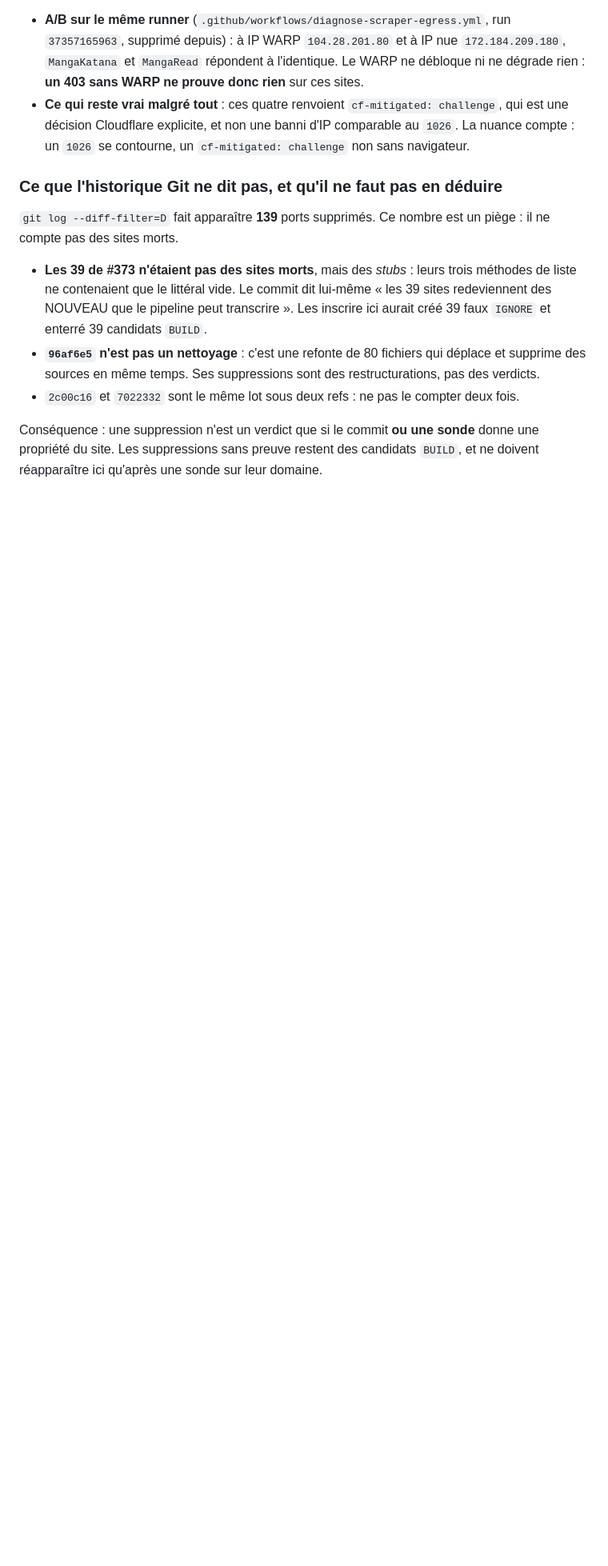
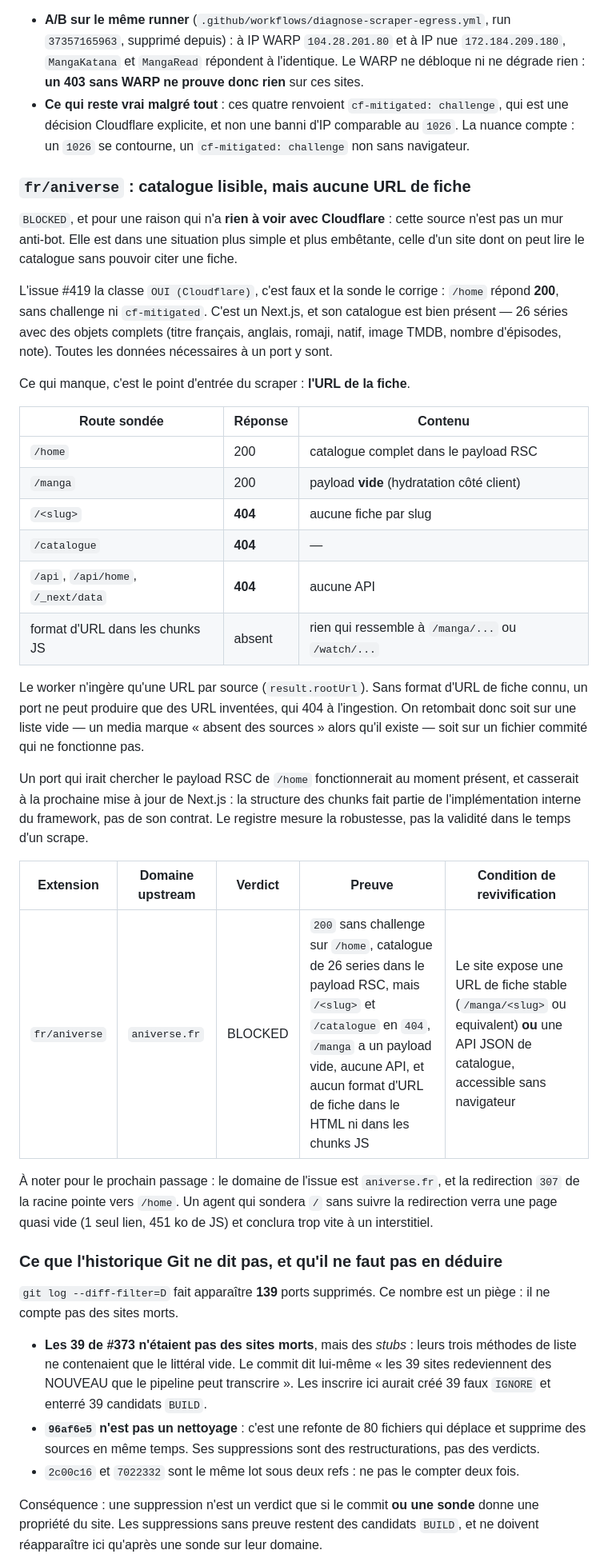
Before and after one commit to KOUSSEMONAUREL/Project-WebMedia, a Markdown page: scrapers/webtoons/SOURCES_NON_SCRAPPABLES.md, the part around the change. Shown at 80% size. Rendered like a GitHub page; blank space fills up the shorter version.

Commit message:
docs(registre): classerjevjtmiverse en BLOCKED faute d'URL de fiche (#423)
Source ajoutee au registre de l'issue #419, avec le verdict BLOCKED. La
raison n'a rien a voir avec Cloudflare, et l'issue se trompe sur ce point.

Sonde du 2026-10-06 en IPv4 : /home repond 200 sans challenge, et son
catalogue est complet -- 26 series avec titre fr, en, romaji, natif, image
TMDB, nombre d'episodes et note. Toutes les donnees d'un port y sont.

Ce qui manque est le point d'entree du scraper, l'URL de fiche :
/<slug> et /catalogue repondent 404, /manga repond 200 mais avec un payload
vide, /api et /_next/data repondent 404, et aucun format d'URL de fiche
n'apparait ni dans le HTML ni dans les chunks JS.

Le worker n'ingere qu'une URL par source (result.rootUrl). Sans format
d'URL connu, un port ne peut produire que des URL inventees qui 404 a
l'ingestion, donc soit une liste vide -- un media marque "absent des
sources" alors qu'il existe -- soit un fichier commite qui ne fonctionne
pas.

Un port qui lirait le payload RSC de /home fonctionnerait aujourd'hui et
casserait a la prochaine mise a jour de Next.js : la structure des chunks
fait partie de l'implementation interne du framework, pas de son contrat.
Le registre mesure la robustesse, pas la validite dans le temps d'un
scrape.

Note pour le prochain passage : la racine fait une 307 vers /home. Un agent
qui sondera / sans suivre la redirection verra une page quasi vide (1 lien,
451 ko de JS) et conclura trop vite a un interstitiel.

Regle du fichier respectee : modification via PR, jamais en ecriture directe
sur main. Diff +42 / -0, aucune entree historique touchee.

Co-authored-by: github-actions[bot] <41898282+github-actions[bot]@users.noreply.github.com>

```diff
--- a/scrapers/webtoons/SOURCES_NON_SCRAPPABLES.md
+++ b/scrapers/webtoons/SOURCES_NON_SCRAPPABLES.md
@@ -130,6 +130,48 @@ produit un faux verdict dans ce dépôt :
 - **Ce qui reste vrai malgré tout** : ces quatre renvoient `cf-mitigated: challenge`, qui
   est une décision Cloudflare explicite, et non une banni d'IP comparable au `1026`. La
   nuance compte : un `1026` se contourne, un `cf-mitigated: challenge` non sans navigateur.
+
+### `fr/aniverse` : catalogue lisible, mais aucune URL de fiche
+
+`BLOCKED`, et pour une raison qui n'a **rien à voir avec Cloudflare** : cette source
+n'est pas un mur anti-bot. Elle est dans une situation plus simple et plus
+embêtante, celle d'un site dont on peut lire le catalogue sans pouvoir citer une fiche.
+
+L'issue #419 la classe `OUI (Cloudflare)`, c'est faux et la sonde le corrige :
+`/home` répond **200**, sans challenge ni `cf-mitigated`. C'est un Next.js, et son
+catalogue est bien présent — 26 séries avec des objets complets (titre français, anglais,
+romaji, natif, image TMDB, nombre d'épisodes, note). Toutes les données nécessaires à un
+port y sont.
+
+Ce qui manque, c'est le point d'entrée du scraper : **l'URL de la fiche**.
+
+| Route sondée | Réponse | Contenu |
+|---|---|---|
+| `/home` | 200 | catalogue complet dans le payload RSC |
+| `/manga` | 200 | payload **vide** (hydratation côté client) |
+| `/<slug>` | **404** | aucune fiche par slug |
+| `/catalogue` | **404** | — |
+| `/api`, `/api/home`, `/_next/data` | **404** | aucune API |
+| format d'URL dans les chunks JS | absent | rien qui ressemble à `/manga/...` ou `/watch/...` |
+
+Le worker n'ingère qu'une URL par source (`result.rootUrl`). Sans format d'URL de fiche
+connu, un port ne peut produire que des URL inventées, qui 404 à l'ingestion. On
+retombait donc soit sur une liste vide — un media marque « absent des sources » alors
+qu'il existe — soit sur un fichier commité qui ne fonctionne pas.
+
+Un port qui irait chercher le payload RSC de `/home` fonctionnerait au moment présent,
+et casserait à la prochaine mise à jour de Next.js : la structure des chunks fait partie
+de l'implémentation interne du framework, pas de son contrat. Le registre mesure la
+robustesse, pas la validité dans le temps d'un scrape.
+
+| Extension | Domaine upstream | Verdict | Preuve | Condition de revivification |
+|---|---|---|---|---|
+| `fr/aniverse` | `aniverse.fr` | BLOCKED | `200` sans challenge sur `/home`, catalogue de 26 series dans le payload RSC, mais `/<slug>` et `/catalogue` en `404`, `/manga` a un payload vide, aucune API, et aucun format d'URL de fiche dans le HTML ni dans les chunks JS | Le site expose une URL de fiche stable (`/manga/<slug>` ou equivalent) **ou** une API JSON de catalogue, accessible sans navigateur |
+
+À noter pour le prochain passage : le domaine de l'issue est `aniverse.fr`, et la
+redirection `307` de la racine pointe vers `/home`. Un agent qui sondera `/` sans suivre
+la redirection verra une page quasi vide (1 seul lien, 451 ko de JS) et conclura trop vite
+à un interstitiel.
 
 ### Ce que l'historique Git ne dit pas, et qu'il ne faut pas en déduire
 
```
